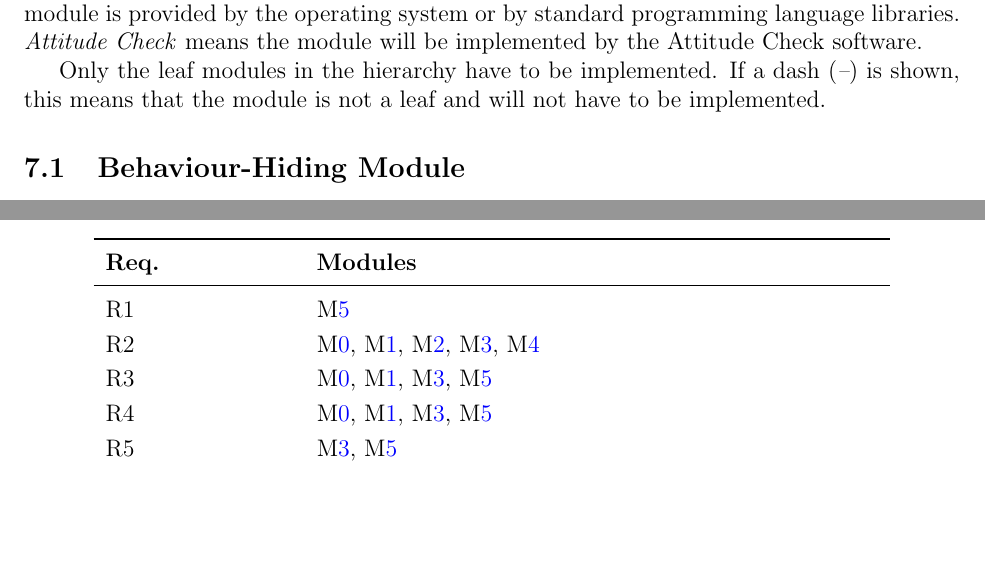
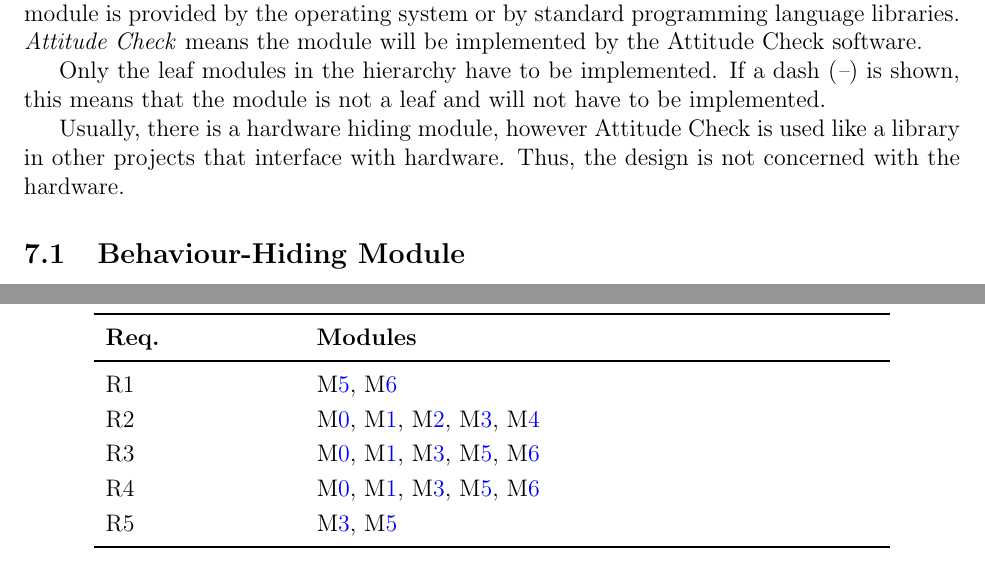
Before and after one commit to adrian-soch/attitude_check, a LaTeX document (docs/Design/SoftArchitecture/MG.tex): two parts of pages 7 and 9 of 11 before the commit and two parts of pages 7 and 10 of 11 after it, joined at a grey line, cut so that both start at the same text, the shorter picture padded with empty space. Compiled offline with pdfLaTeX.

Commit message:
Add hardware comment

```diff
--- a/docs/Design/SoftArchitecture/MG.tex
+++ b/docs/Design/SoftArchitecture/MG.tex
@@ -218,6 +218,8 @@ the module is provided by the operating system or by standard programming langua
 Only the leaf modules in the hierarchy have to be implemented. If a dash (\emph{--}) is shown, this
 means that the module is not a leaf and will not have to be implemented.
 
+Usually, there is a hardware hiding module, however \progname{} is used like a library in other projects that interface with hardware. Thus, the design is not concerned with the hardware.
+
 % \subsection{Hardware Hiding Modules (\mref{mHH})}
 
 % \begin{description}
@@ -320,10 +322,10 @@ the modules and the anticipated changes.
 \toprule
 \textbf{Req.} & \textbf{Modules}\\
 \midrule
-R1 & \mref{m:ac} \\
+R1 & \mref{m:ac}, \mref{m:err} \\
 R2 & \mref{m:mm}, \mref{m:mmm}, \mref{m:um}, \mref{m:qm}, \mref{m:im} \\
-R3 & \mref{m:mm}, \mref{m:mmm}, \mref{m:qm}, \mref{m:ac} \\
-R4 & \mref{m:mm}, \mref{m:mmm}, \mref{m:qm}, \mref{m:ac} \\
+R3 & \mref{m:mm}, \mref{m:mmm}, \mref{m:qm}, \mref{m:ac}, \mref{m:err}\\
+R4 & \mref{m:mm}, \mref{m:mmm}, \mref{m:qm}, \mref{m:ac}, \mref{m:err} \\
 R5 & \mref{m:qm}, \mref{m:ac} \\
 \bottomrule
 \end{tabular}
```
Also changed, not shown: docs/Design/SoftArchitecture/MG.pdf.
